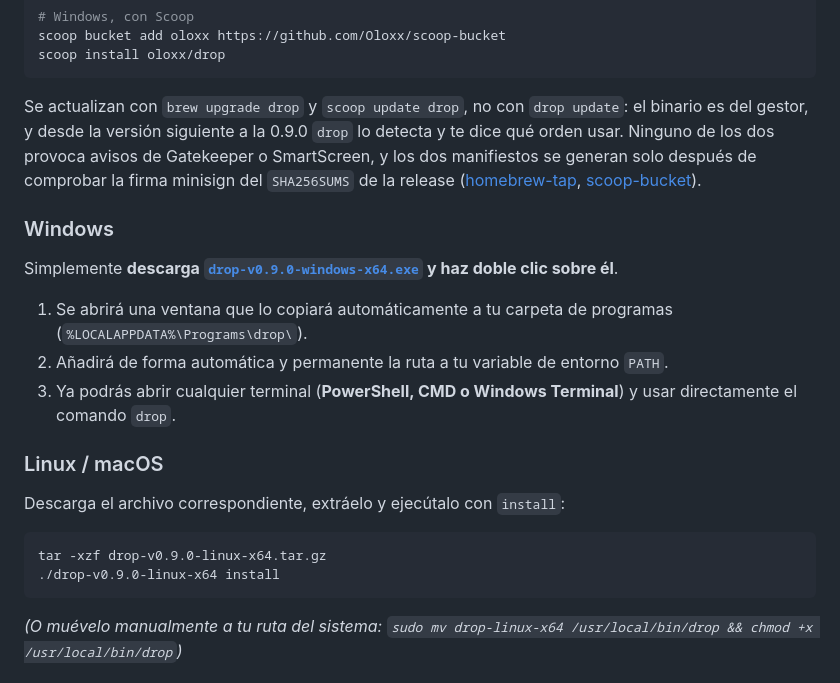
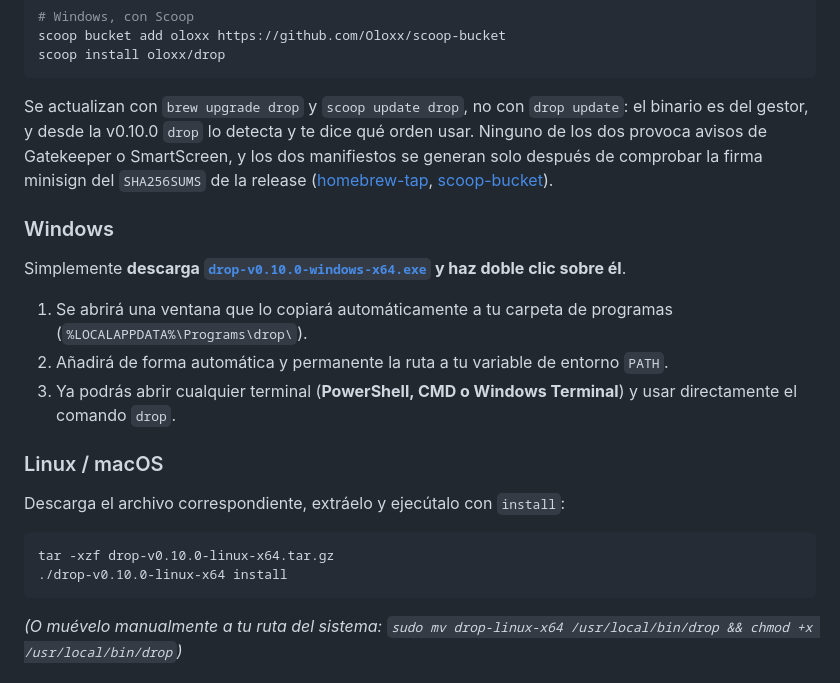
Before and after one commit to Oloxx/drop, a Markdown page: README.md, the part around one of its changes. GitHub-like rendering.

````diff
--- a/README.md
+++ b/README.md
@@ -88,13 +88,13 @@ scoop install oloxx/drop
 ```
 
 Se actualizan con `brew upgrade drop` y `scoop update drop`, no con `drop update`: el binario es
-del gestor, y desde la versión siguiente a la 0.9.0 `drop` lo detecta y te dice qué orden usar.
+del gestor, y desde la v0.10.0 `drop` lo detecta y te dice qué orden usar.
 Ninguno de los dos provoca avisos de Gatekeeper o SmartScreen, y los dos manifiestos se generan
 solo después de comprobar la firma minisign del `SHA256SUMS` de la release
 ([homebrew-tap](https://github.com/Oloxx/homebrew-tap), [scoop-bucket](https://github.com/Oloxx/scoop-bucket)).
 
 ### Windows
-Simplemente **descarga [`drop-v0.9.0-windows-x64.exe`](https://github.com/Oloxx/drop/releases/download/v0.9.0/drop-v0.9.0-windows-x64.exe) y haz doble clic sobre él**.
+Simplemente **descarga [`drop-v0.10.0-windows-x64.exe`](https://github.com/Oloxx/drop/releases/download/v0.10.0/drop-v0.10.0-windows-x64.exe) y haz doble clic sobre él**.
 1. Se abrirá una ventana que lo copiará automáticamente a tu carpeta de programas (`%LOCALAPPDATA%\Programs\drop\`).
 2. Añadirá de forma automática y permanente la ruta a tu variable de entorno `PATH`.
 3. Ya podrás abrir cualquier terminal (**PowerShell, CMD o Windows Terminal**) y usar directamente el comando `drop`.
@@ -102,8 +102,8 @@ Simplemente **descarga [`drop-v0.9.0-windows-x64.exe`](https://github.com/Oloxx/
 ### Linux / macOS
 Descarga el archivo correspondiente, extráelo y ejecútalo con `install`:
 ```bash
-tar -xzf drop-v0.9.0-linux-x64.tar.gz
-./drop-v0.9.0-linux-x64 install
+tar -xzf drop-v0.10.0-linux-x64.tar.gz
+./drop-v0.10.0-linux-x64 install
 ```
 *(O muévelo manualmente a tu ruta del sistema: `sudo mv drop-linux-x64 /usr/local/bin/drop && chmod +x /usr/local/bin/drop`)*
 
````
Also changed, not shown: other parts of README.md (+14 -14 lines), CHANGELOG.md (+4 -1 lines).
